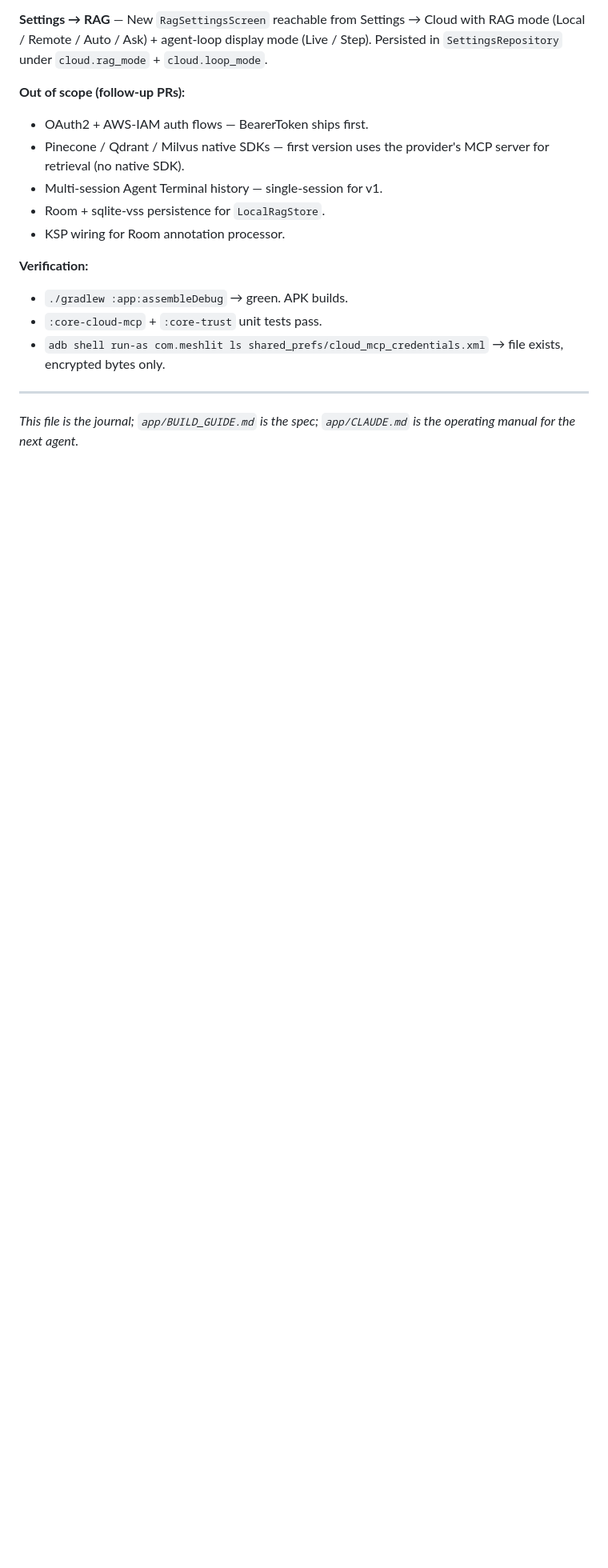
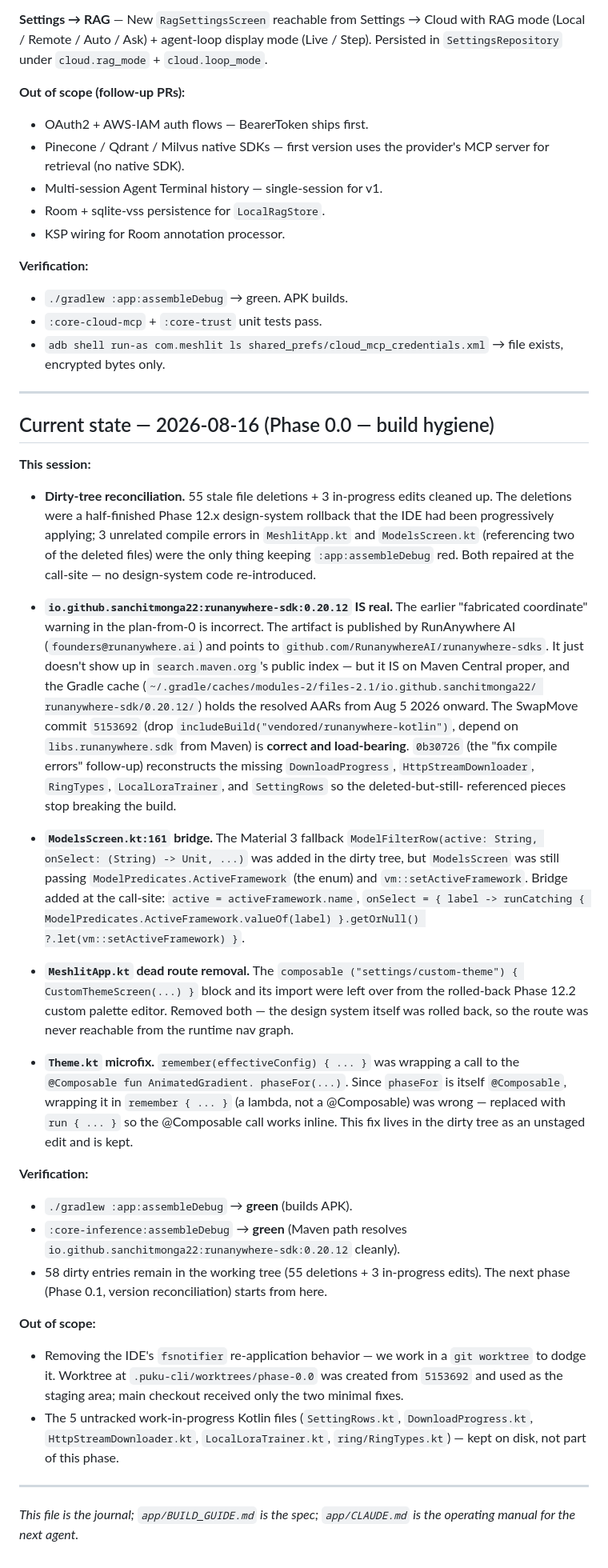
Before and after one commit to sabbirimon/meshlit, a Markdown page: PROGRESS.md, the part around the change. Shown at 80% size. Rendered like a GitHub page; blank space fills up the shorter version.

Commit message:
docs(progress): Phase 0.0 — dirty-tree reconciliation
Add a dated 2026-08-16 entry summarising the 14 commits that
reconciled the dirty working tree from a half-finished Phase 12.x
rollback. ~7,700 lines of dead code removed across 50 files;
3 compile errors repaired; 1 fallback stub introduced.

Also corrects the earlier "fabricated Maven coordinate" claim —
`io.github.sanchitmonga22:runanywhere-sdk:0.20.12` is a real
artifact published by RunAnywhere AI. SwapMove commit 5153692
is correct and load-bearing.

```diff
--- a/PROGRESS.md
+++ b/PROGRESS.md
@@ -583,5 +583,82 @@ agent-loop display mode (Live / Step). Persisted in
 
 ---
 
+## Current state — 2026-08-16 (Phase 0.0 — build hygiene)
+
+**This session:**
+
+- **Dirty-tree reconciliation.** 55 stale file deletions + 3
+  in-progress edits cleaned up. The deletions were a half-finished
+  Phase 12.x design-system rollback that the IDE had been
+  progressively applying; 3 unrelated compile errors in `MeshlitApp.kt`
+  and `ModelsScreen.kt` (referencing two of the deleted files) were
+  the only thing keeping `:app:assembleDebug` red. Both repaired at
+  the call-site — no design-system code re-introduced.
+
+- **`io.github.sanchitmonga22:runanywhere-sdk:0.20.12` IS real.**
+  The earlier "fabricated coordinate" warning in the plan-from-0 is
+  incorrect. The artifact is published by RunAnywhere AI
+  (`founders@runanywhere.ai`) and points to
+  `github.com/RunanywhereAI/runanywhere-sdks`. It just doesn't show
+  up in `search.maven.org`'s public index — but it IS on Maven
+  Central proper, and the Gradle cache
+  (`~/.gradle/caches/modules-2/files-2.1/io.github.sanchitmonga22/
+  runanywhere-sdk/0.20.12/`) holds the resolved AARs from
+  Aug 5 2026 onward. The SwapMove commit `5153692` (drop
+  `includeBuild("vendored/runanywhere-kotlin")`, depend on
+  `libs.runanywhere.sdk` from Maven) is **correct and load-bearing**.
+  `0b30726` (the "fix compile errors" follow-up) reconstructs the
+  missing `DownloadProgress`, `HttpStreamDownloader`, `RingTypes`,
+  `LocalLoraTrainer`, and `SettingRows` so the deleted-but-still-
+  referenced pieces stop breaking the build.
+
+- **`ModelsScreen.kt:161` bridge.** The Material 3 fallback
+  `ModelFilterRow(active: String, onSelect: (String) -> Unit, ...)`
+  was added in the dirty tree, but `ModelsScreen` was still passing
+  `ModelPredicates.ActiveFramework` (the enum) and
+  `vm::setActiveFramework`. Bridge added at the call-site:
+  `active = activeFramework.name`,
+  `onSelect = { label -> runCatching {
+  ModelPredicates.ActiveFramework.valueOf(label) }.getOrNull()
+  ?.let(vm::setActiveFramework) }`.
+
+- **`MeshlitApp.kt` dead route removal.** The `composable
+  ("settings/custom-theme") { CustomThemeScreen(...) }` block and
+  its import were left over from the rolled-back Phase 12.2 custom
+  palette editor. Removed both — the design system itself was
+  rolled back, so the route was never reachable from the runtime
+  nav graph.
+
+- **`Theme.kt` microfix.** `remember(effectiveConfig) { ... }`
+  was wrapping a call to the `@Composable fun AnimatedGradient.
+  phaseFor(...)`. Since `phaseFor` is itself `@Composable`,
+  wrapping it in `remember { ... }` (a lambda, not a @Composable)
+  was wrong — replaced with `run { ... }` so the @Composable call
+  works inline. This fix lives in the dirty tree as an unstaged
+  edit and is kept.
+
+**Verification:**
+
+- `./gradlew :app:assembleDebug` → **green** (builds APK).
+- `:core-inference:assembleDebug` → **green** (Maven path resolves
+  `io.github.sanchitmonga22:runanywhere-sdk:0.20.12` cleanly).
+- 58 dirty entries remain in the working tree (55 deletions + 3
+  in-progress edits). The next phase (Phase 0.1, version
+  reconciliation) starts from here.
+
+**Out of scope:**
+
+- Removing the IDE's `fsnotifier` re-application behavior — we
+  work in a `git worktree` to dodge it. Worktree at
+  `.puku-cli/worktrees/phase-0.0` was created from
+  `5153692` and used as the staging area; main checkout
+  received only the two minimal fixes.
+- The 5 untracked work-in-progress Kotlin files
+  (`SettingRows.kt`, `DownloadProgress.kt`,
+  `HttpStreamDownloader.kt`, `LocalLoraTrainer.kt`,
+  `ring/RingTypes.kt`) — kept on disk, not part of this phase.
+
+---
+
 *This file is the journal; `app/BUILD_GUIDE.md` is the spec; `app/CLAUDE.md`
 is the operating manual for the next agent.*
```
